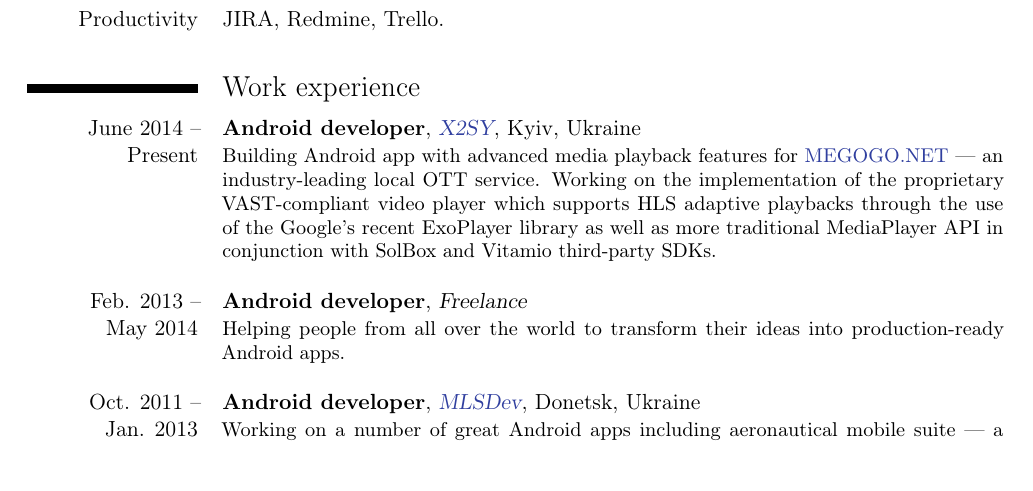
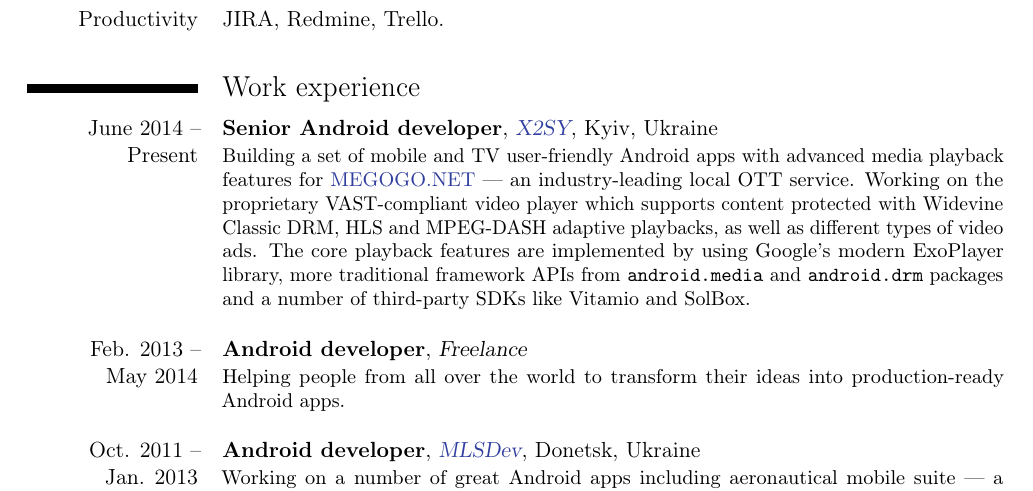
Before and after one commit to akavrt/cv, a LaTeX CV (tex/cv_balabanov_android_dev_en.tex): part of page 1 of 2, cut so that both start at the same text. Compiled offline with pdfLaTeX.

Commit message:
Updates CV.

```diff
--- a/tex/cv_balabanov_android_dev_en.tex
+++ b/tex/cv_balabanov_android_dev_en.tex
@@ -172,7 +172,7 @@
 
 \cventry
     {June 2014 --\\Present}
-    {Android developer}
+    {Senior Android developer}
     {\href{http://x2sy.com/}{X2SY}}
     {Kyiv}{Ukraine}
     {
@@ -182,14 +182,18 @@
                 an industry-leading local OTT service.\newline
             }
             {
-                Building Android app with advanced media playback features for
-                \href{http://megogo.net/}{MEGOGO.NET}~--- an industry-leading
+                Building a set of mobile and TV user-friendly Android apps with
+				advanced media playback features for
+				\href{http://megogo.net/}{MEGOGO.NET}~--- an industry-leading
                 local OTT service.
-                Working on the implementation of the proprietary VAST-compliant
-                video player which supports HLS adaptive playbacks through the
-                use of the Google's recent ExoPlayer library as well as more
-                traditional MediaPlayer API in conjunction with SolBox and
-                Vitamio third-party SDKs.\newline
+                Working on the proprietary VAST-compliant video player which
+				supports content protected with Widevine Classic DRM, HLS and
+				MPEG-DASH adaptive playbacks, as well as  different types of
+				video ads.
+				The core playback features are implemented by using Google's
+				modern ExoPlayer library, more traditional framework APIs from
+				\texttt{android.media} and \texttt{android.drm} packages and a
+				number of third-party SDKs like Vitamio and SolBox.\newline
             }
     }
 
```
Also changed, not shown: tex/cv_balabanov_android_dev_en.pdf, tex/cv_balabanov_android_dev_en.tex (8 more changed lines).
